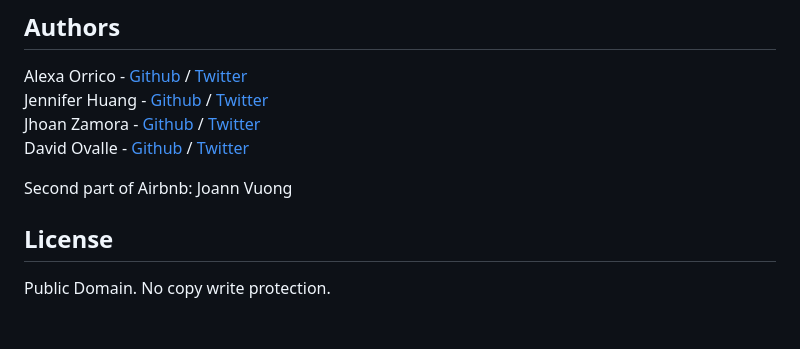
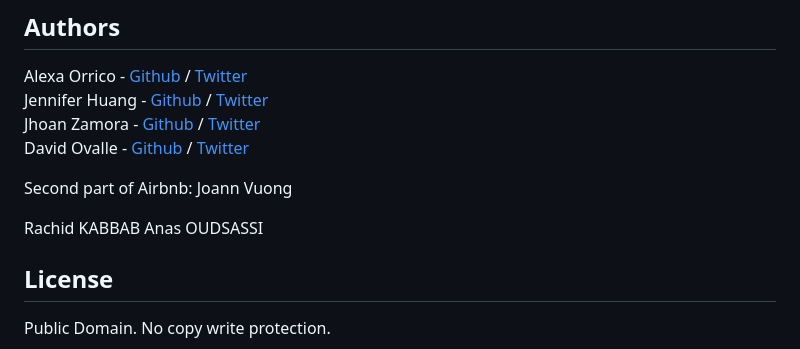
Before and after one commit to Anasoud1/AirBnB_clone_v4, a Markdown page: README.md, the part around the change. GitHub-like rendering; blank space fills up the shorter version.

```diff
--- a/README.md
+++ b/README.md
@@ -160,5 +160,8 @@ Jhoan Zamora - [Github](https://github.com/jzamora5) / [Twitter](https://twitter
 David Ovalle - [Github](https://github.com/Nukemenonai) / [Twitter](https://twitter.com/disartDave)
 
 Second part of Airbnb: Joann Vuong
+
+Rachid KABBAB
+Anas OUDSASSI
 ## License
 Public Domain. No copy write protection.
```
